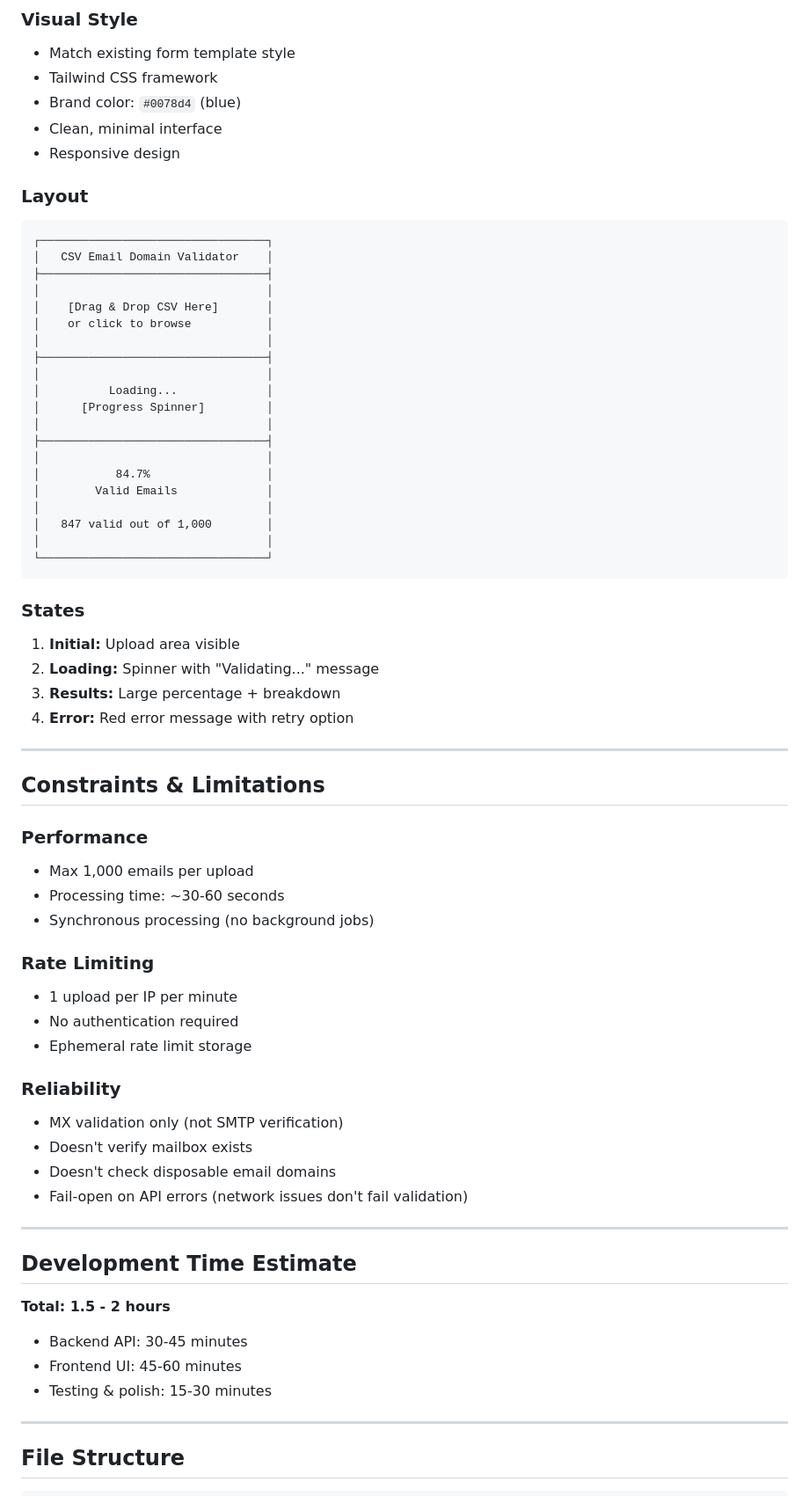
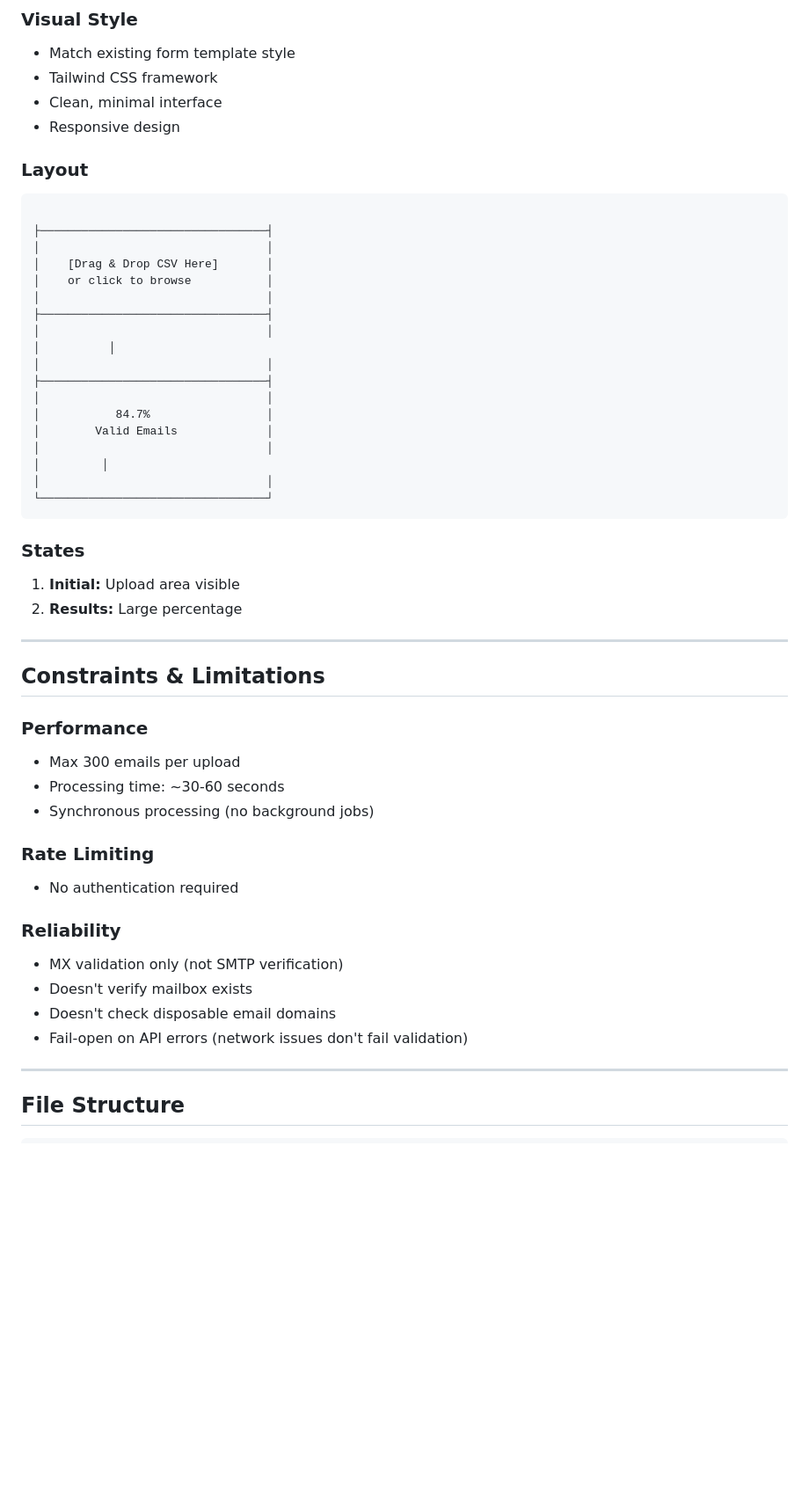
Before and after one commit to pattens-tech/email-validator, a Markdown page: csv-email-validator-brief.md, the part around one of its changes. Shown at 88% size. GitHub-like rendering; blank space fills up the shorter version.

````diff
--- a/csv-email-validator-brief.md
+++ b/csv-email-validator-brief.md
@@ -138,14 +120,12 @@ Body: CSV file
 ### Visual Style
 - Match existing form template style
 - Tailwind CSS framework
-- Brand color: `#0078d4` (blue)
 - Clean, minimal interface
 - Responsive design
 
 ### Layout
 ```
-┌─────────────────────────────────┐
-│   CSV Email Domain Validator    │
+
 ├─────────────────────────────────┤
 │                                 │
 │    [Drag & Drop CSV Here]       │
@@ -153,38 +133,33 @@ Body: CSV file
 │                                 │
 ├─────────────────────────────────┤
 │                                 │
-│          Loading...             │
-│      [Progress Spinner]         │
+│          │
 │                                 │
 ├─────────────────────────────────┤
 │                                 │
 │           84.7%                 │
 │        Valid Emails             │
 │                                 │
-│   847 valid out of 1,000        │
+│         │
 │                                 │
 └─────────────────────────────────┘
 ```
 
 ### States
 1. **Initial:** Upload area visible
-2. **Loading:** Spinner with "Validating..." message
-3. **Results:** Large percentage + breakdown
-4. **Error:** Red error message with retry option
+3. **Results:** Large percentage
 
 ---
 
 ## Constraints & Limitations
 
 ### Performance
-- Max 1,000 emails per upload
+- Max 300 emails per upload
 - Processing time: ~30-60 seconds
 - Synchronous processing (no background jobs)
 
 ### Rate Limiting
-- 1 upload per IP per minute
 - No authentication required
-- Ephemeral rate limit storage
 
 ### Reliability
 - MX validation only (not SMTP verification)
@@ -192,15 +167,7 @@ Body: CSV file
 - Doesn't check disposable email domains
 - Fail-open on API errors (network issues don't fail validation)
 
----
 
-## Development Time Estimate
-
-**Total: 1.5 - 2 hours**
-
-- Backend API: 30-45 minutes
-- Frontend UI: 45-60 minutes
-- Testing & polish: 15-30 minutes
 
 ---
 
````
Also changed, not shown: other parts of csv-email-validator-brief.md (+8 -39 lines).
